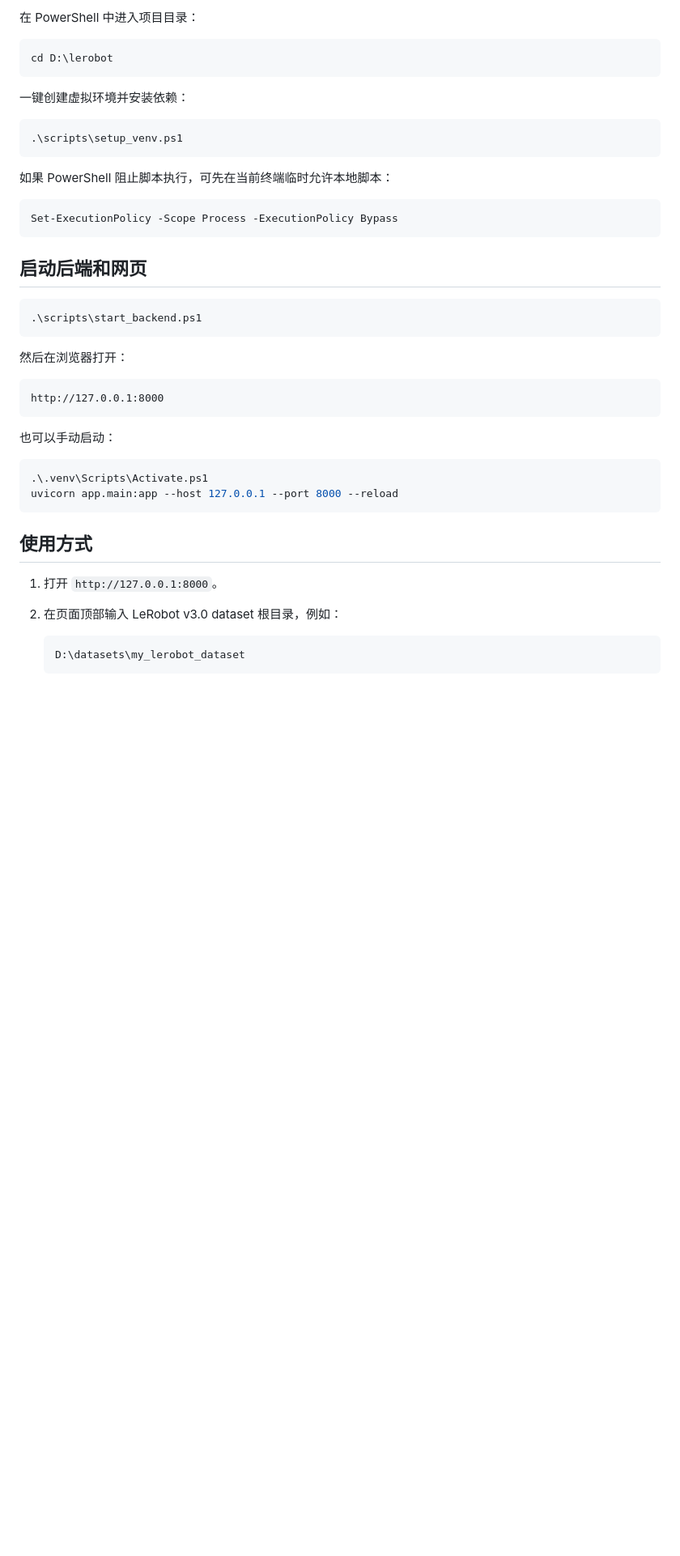
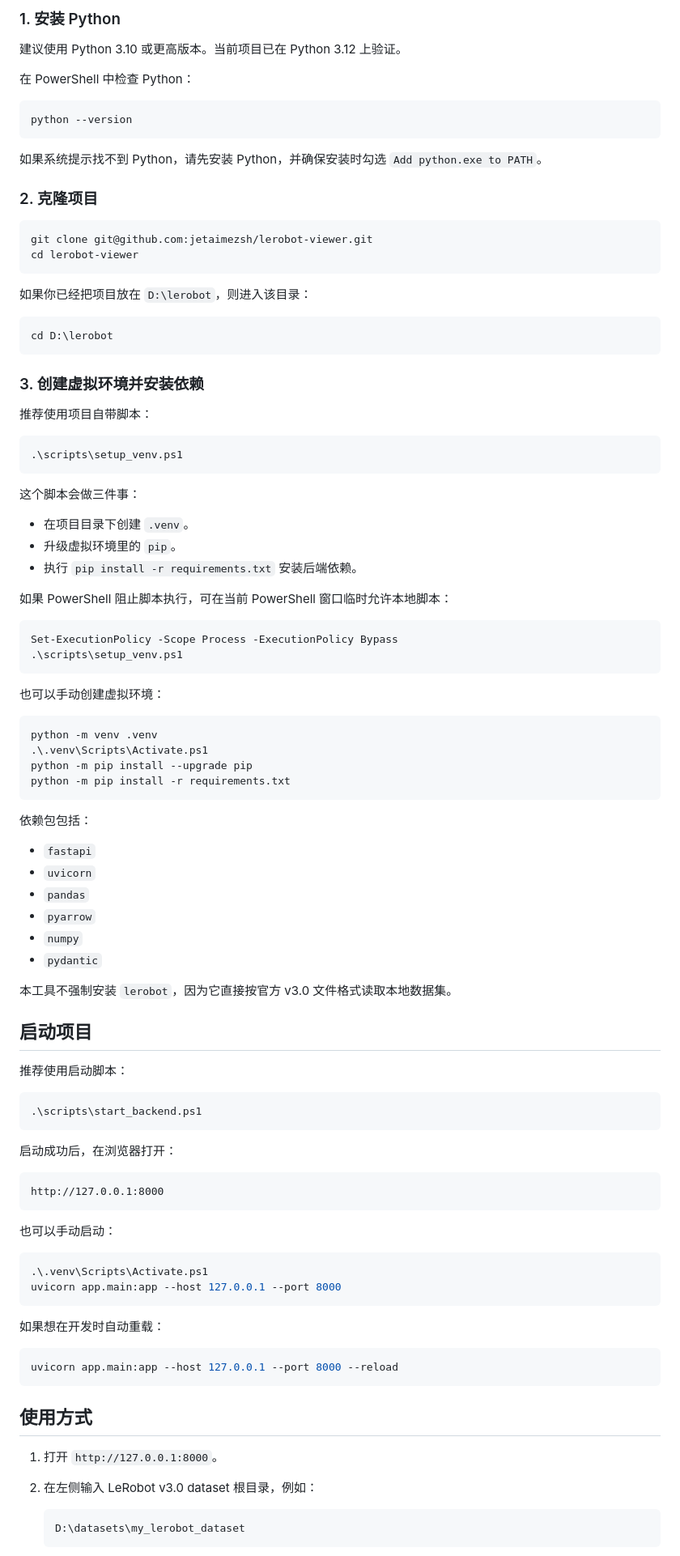
Before and after one commit to jetaimezsh/lerobot-viewer, a Markdown page: README.md, the part around one of its changes. Shown at 81% size. GitHub-like rendering; blank space fills up the shorter version.

````diff
--- a/README.md
+++ b/README.md
@@ -54,29 +76,79 @@ dataset/
 
-在 PowerShell 中进入项目目录：
+### 1. 安装 Python
+
+建议使用 Python 3.10 或更高版本。当前项目已在 Python 3.12 上验证。
+
+在 PowerShell 中检查 Python：
+
+```powershell
+python --version
+```
+
+如果系统提示找不到 Python，请先安装 Python，并确保安装时勾选 `Add python.exe to PATH`。
+
+### 2. 克隆项目
+
+```powershell
+git clone git@github.com:jetaimezsh/lerobot-viewer.git
+cd lerobot-viewer
+```
+
+如果你已经把项目放在 `D:\lerobot`，则进入该目录：
 
 ```powershell
 cd D:\lerobot
 ```
 
-一键创建虚拟环境并安装依赖：
+### 3. 创建虚拟环境并安装依赖
+
+推荐使用项目自带脚本：
 
 ```powershell
 .\scripts\setup_venv.ps1
 ```
 
-如果 PowerShell 阻止脚本执行，可先在当前终端临时允许本地脚本：
+这个脚本会做三件事：
+
+- 在项目目录下创建 `.venv`。
+- 升级虚拟环境里的 `pip`。
+- 执行 `pip install -r requirements.txt` 安装后端依赖。
+
+如果 PowerShell 阻止脚本执行，可在当前 PowerShell 窗口临时允许本地脚本：
 
 ```powershell
 Set-ExecutionPolicy -Scope Process -ExecutionPolicy Bypass
+.\scripts\setup_venv.ps1
 ```
 
-## 启动后端和网页
+也可以手动创建虚拟环境：
+
+```powershell
+python -m venv .venv
+.\.venv\Scripts\Activate.ps1
+python -m pip install --upgrade pip
+python -m pip install -r requirements.txt
+```
+
+依赖包包括：
+
+- `fastapi`
+- `uvicorn`
+- `pandas`
+- `pyarrow`
+- `numpy`
+- `pydantic`
+
+本工具不强制安装 `lerobot`，因为它直接按官方 v3.0 文件格式读取本地数据集。
+
+## 启动项目
+
+推荐使用启动脚本：
 
 ```powershell
 .\scripts\start_backend.ps1
 ```
 
-然后在浏览器打开：
+启动成功后，在浏览器打开：
 
 ```text
 http://127.0.0.1:8000
@@ -86,13 +158,19 @@ http://127.0.0.1:8000
 
 ```powershell
 .\.venv\Scripts\Activate.ps1
+uvicorn app.main:app --host 127.0.0.1 --port 8000
+```
+
+如果想在开发时自动重载：
+
+```powershell
 uvicorn app.main:app --host 127.0.0.1 --port 8000 --reload
 ```
 
 ## 使用方式
 
 1. 打开 `http://127.0.0.1:8000`。
-2. 在页面顶部输入 LeRobot v3.0 dataset 根目录，例如：
+2. 在左侧输入 LeRobot v3.0 dataset 根目录，例如：
 
    ```text
    D:\datasets\my_lerobot_dataset
````
Also changed, not shown: other parts of README.md (+120 -53 lines).
